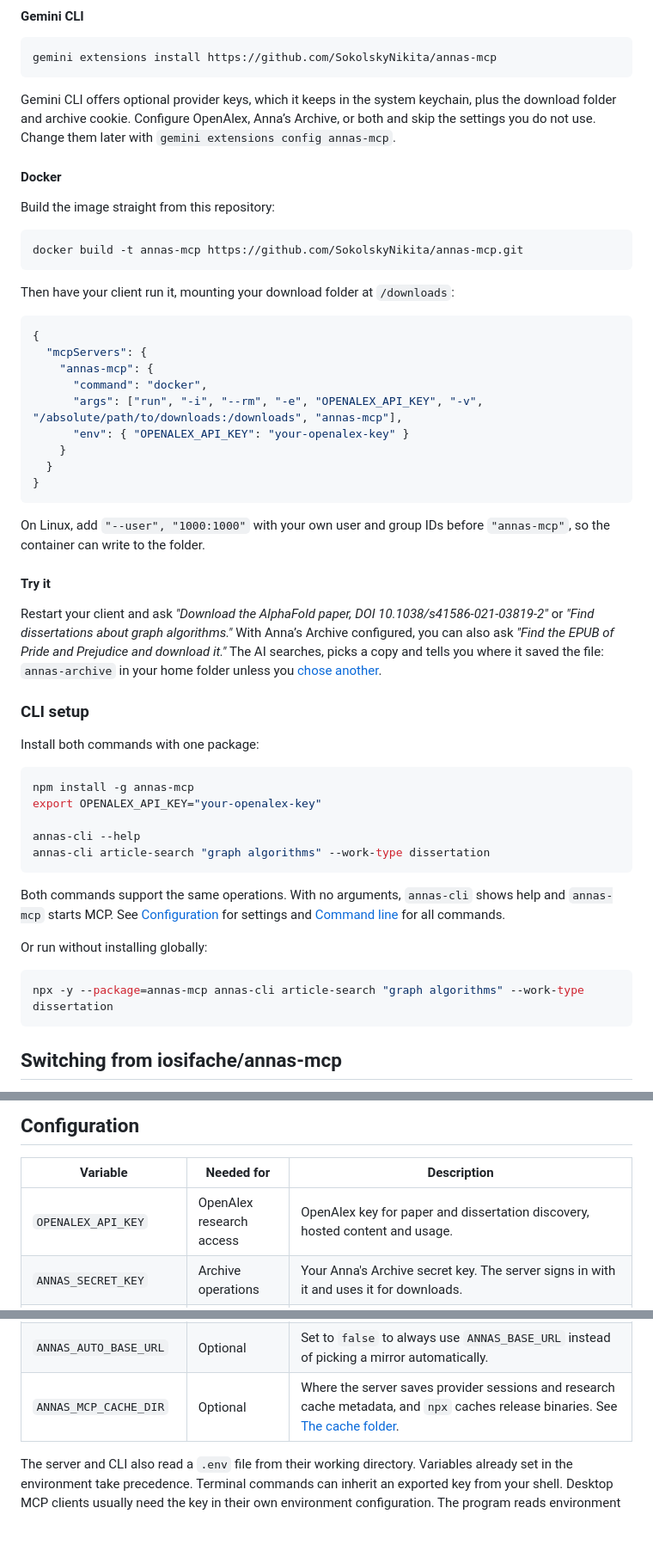
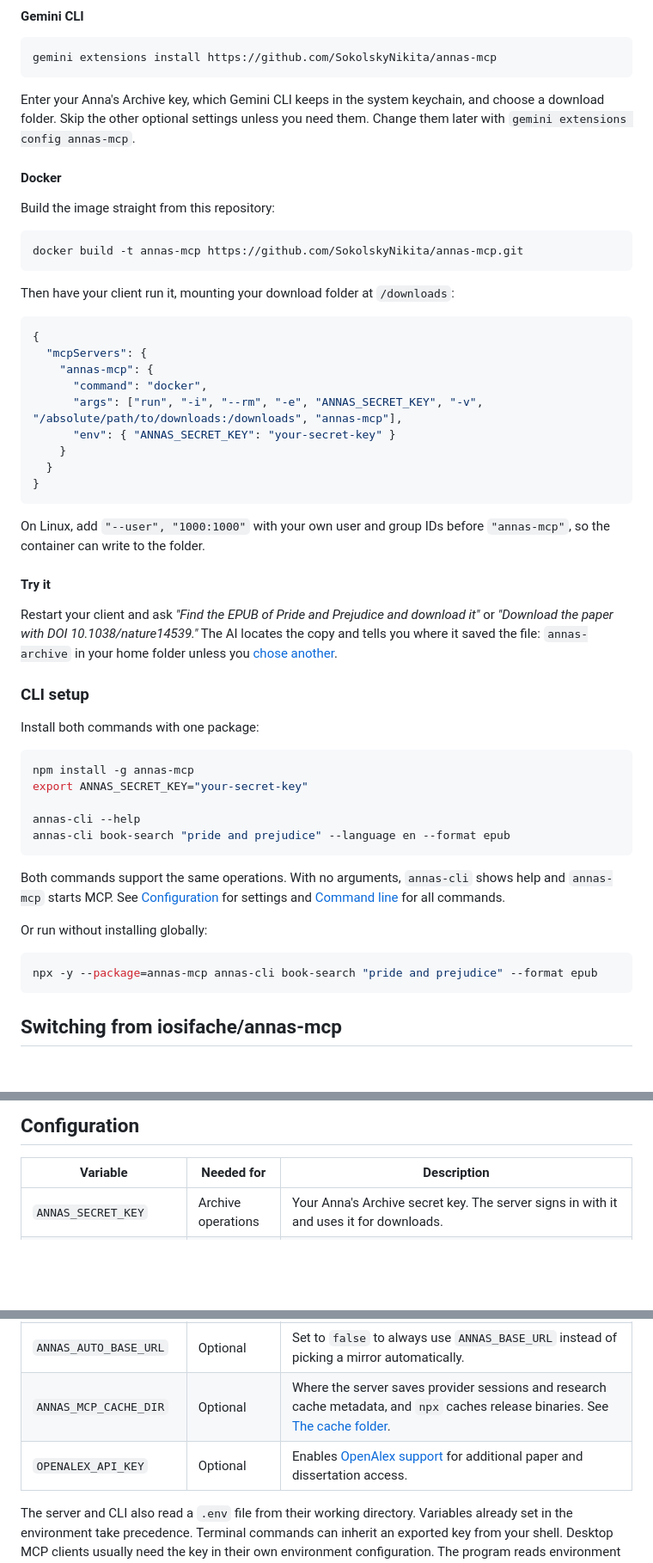
Before and after one commit to SokolskyNikita/annas-mcp, a Markdown page: README.md, 3 parts joined by grey strips. Shown at 86% size. Rendered like a GitHub page; blank space fills up the shorter version.

````diff
--- a/README.md
+++ b/README.md
@@ -124,7 +122,7 @@ The same install provides `annas-cli`. Update with `brew upgrade annas-mcp`; unl
 gemini extensions install https://github.com/SokolskyNikita/annas-mcp
 ```
 
-Gemini CLI offers optional provider keys, which it keeps in the system keychain, plus the download folder and archive cookie. Configure OpenAlex, Anna’s Archive, or both and skip the settings you do not use. Change them later with `gemini extensions config annas-mcp`.
+Enter your Anna's Archive key, which Gemini CLI keeps in the system keychain, and choose a download folder. Skip the other optional settings unless you need them. Change them later with `gemini extensions config annas-mcp`.
 
 #### Docker
 
@@ -141,8 +139,8 @@ Then have your client run it, mounting your download folder at `/downloads`:
   "mcpServers": {
     "annas-mcp": {
       "command": "docker",
-      "args": ["run", "-i", "--rm", "-e", "OPENALEX_API_KEY", "-v", "/absolute/path/to/downloads:/downloads", "annas-mcp"],
-      "env": { "OPENALEX_API_KEY": "your-openalex-key" }
+      "args": ["run", "-i", "--rm", "-e", "ANNAS_SECRET_KEY", "-v", "/absolute/path/to/downloads:/downloads", "annas-mcp"],
+      "env": { "ANNAS_SECRET_KEY": "your-secret-key" }
     }
   }
 }
@@ -152,7 +150,7 @@ On Linux, add `"--user", "1000:1000"` with your own user and group IDs before `"
 
 #### Try it
 
-Restart your client and ask *"Download the AlphaFold paper, DOI 10.1038/s41586-021-03819-2"* or *"Find dissertations about graph algorithms."* With Anna’s Archive configured, you can also ask *"Find the EPUB of Pride and Prejudice and download it."* The AI searches, picks a copy and tells you where it saved the file: `annas-archive` in your home folder unless you [chose another](#choosing-the-download-folder).
+Restart your client and ask *"Find the EPUB of Pride and Prejudice and download it"* or *"Download the paper with DOI 10.1038/nature14539."* The AI locates the copy and tells you where it saved the file: `annas-archive` in your home folder unless you [chose another](#choosing-the-download-folder).
 
 ### CLI setup
 
@@ -160,10 +158,10 @@ Install both commands with one package:
 
 ```bash
 npm install -g annas-mcp
-export OPENALEX_API_KEY="your-openalex-key"
+export ANNAS_SECRET_KEY="your-secret-key"
 
 annas-cli --help
-annas-cli article-search "graph algorithms" --work-type dissertation
+annas-cli book-search "pride and prejudice" --language en --format epub
 ```
 
 Both commands support the same operations. With no arguments, `annas-cli` shows help and `annas-mcp` starts MCP. See [Configuration](#configuration) for settings and [Command line](#command-line) for all commands.
@@ -171,7 +169,7 @@ Both commands support the same operations. With no arguments, `annas-cli` shows
 Or run without installing globally:
 
 ```bash
-npx -y --package=annas-mcp annas-cli article-search "graph algorithms" --work-type dissertation
+npx -y --package=annas-mcp annas-cli book-search "pride and prejudice" --format epub
 ```
 
 ## Switching from iosifache/annas-mcp
@@ -207,13 +205,13 @@ The server uses that cookie until it expires, then signs in with the secret key
 
 | Variable | Needed for | Description |
 | --- | --- | --- |
-| `OPENALEX_API_KEY` | OpenAlex research access | OpenAlex key for paper and dissertation discovery, hosted content and usage. |
 | `ANNAS_SECRET_KEY` | Archive operations | Your Anna's Archive secret key. The server signs in with it and uses it for downloads. |
 | `ANNAS_DOWNLOAD_PATH` | Optional | Folder for downloaded files. Defaults to `annas-archive` in your home folder. See [Choosing the download folder](#choosing-the-download-folder). |
 | `ANNAS_ACCOUNT_COOKIE` | Optional | An `aa_account_id2` cookie to use before signing in. See [Signing in](#signing-in). |
 | `ANNAS_BASE_URL` | Optional | Mirror to try first; the official mirrors stand in for it while it fails. Defaults to `annas-archive.gl`. Language versions such as `es.annas-archive.gl` are refused, since the server reads the archive in English. |
 | `ANNAS_AUTO_BASE_URL` | Optional | Set to `false` to always use `ANNAS_BASE_URL` instead of picking a mirror automatically. |
 | `ANNAS_MCP_CACHE_DIR` | Optional | Where the server saves provider sessions and research cache metadata, and `npx` caches release binaries. See [The cache folder](HOW-IT-WORKS.md#the-cache-folder). |
+| `OPENALEX_API_KEY` | Optional | Enables [OpenAlex support](#openalex-optional) for additional paper and dissertation access. |
 
 The server and CLI also read a `.env` file from their working directory. Variables already set in the environment take precedence. Terminal commands can inherit an exported key from your shell. Desktop MCP clients usually need the key in their own environment configuration. The program reads environment variables; it does not source `.zshrc` or `.zshrc.secrets`. Keep keys out of chat, tool arguments and repository files.
 
````
Also changed, not shown: other parts of README.md (+61 -32 lines), OPENALEX_PLAN.md (deleted, +0 -156 lines).
